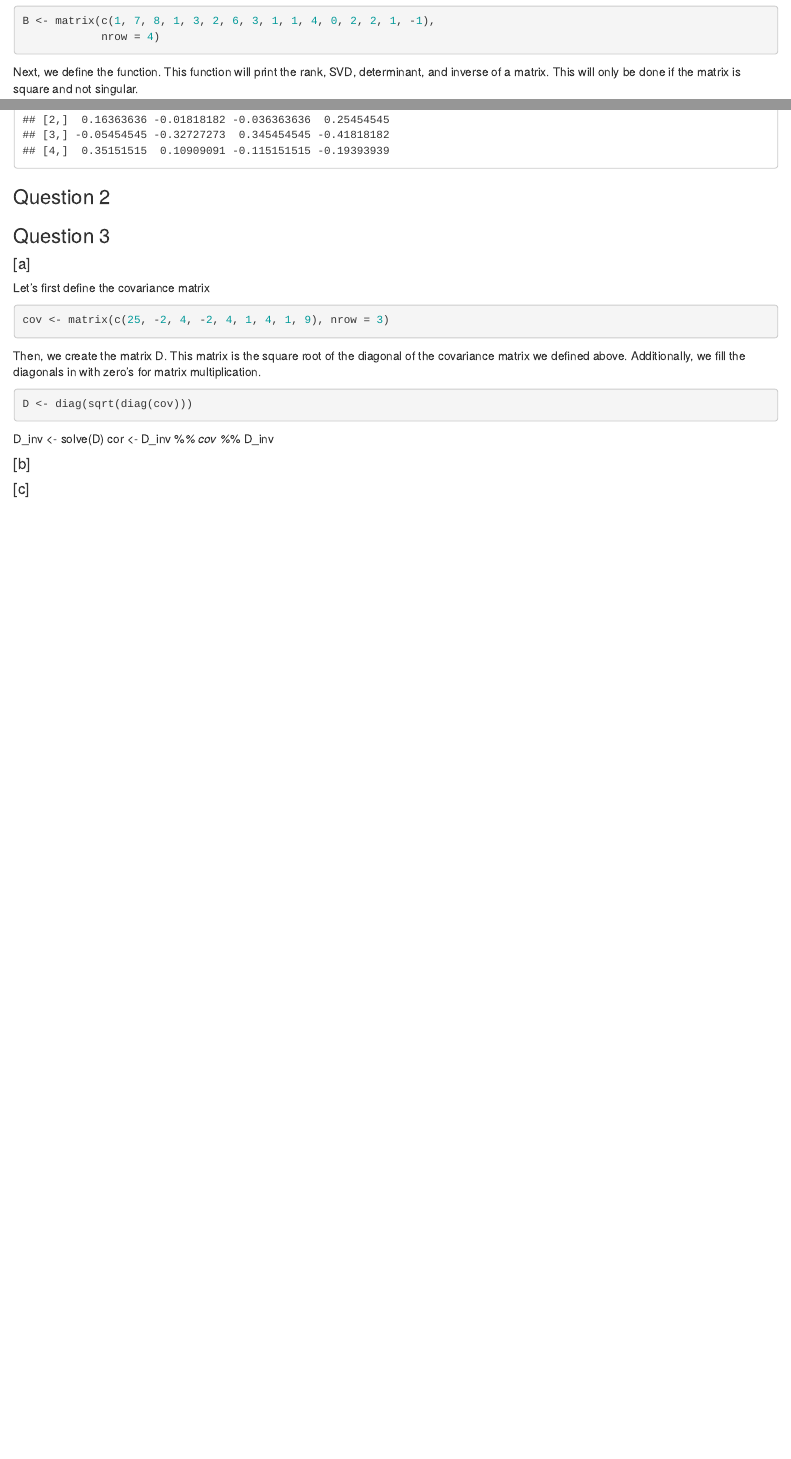
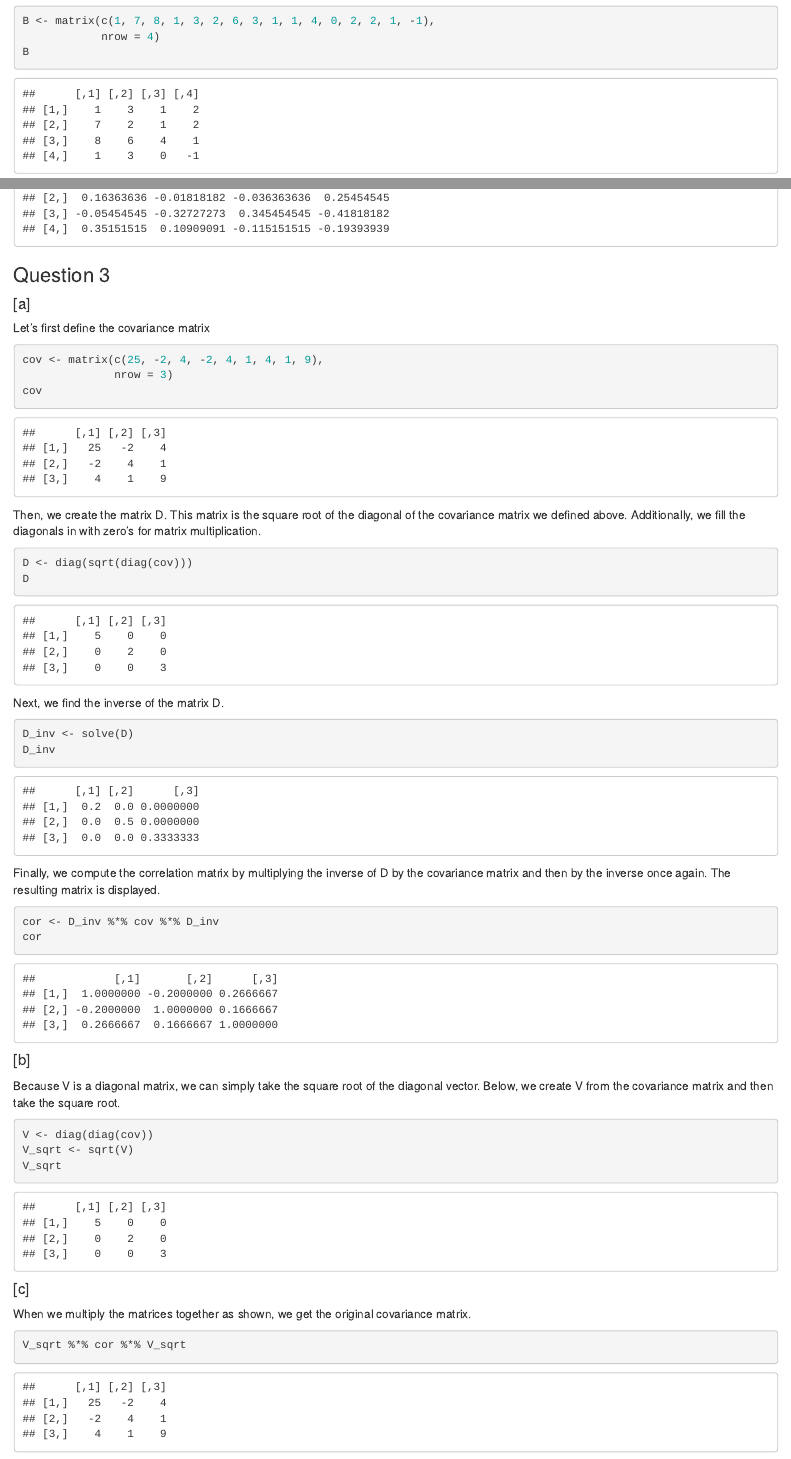
Before and after one commit to jmaslanko/multivariate, an R Markdown document (Homework/Homework2.Rmd): the page in a window 1100 px wide, from 200 px down, and a second part further down, joined at a grey line. The pictures show the output file Homework/Homework2.html that the author committed with the source, opened offline.

Commit message:
create pdf for hw2

````diff
--- a/Homework/Homework2.Rmd
+++ b/Homework/Homework2.Rmd
@@ -15,6 +15,7 @@ First, we define the matrix:
 ```{r}
 B <- matrix(c(1, 7, 8, 1, 3, 2, 6, 3, 1, 1, 4, 0, 2, 2, 1, -1),
             nrow = 4)
+B
 ```
 
 Next, we define the function.  This function will print the rank, SVD,
@@ -60,10 +61,6 @@ Finally, we see the results when we call the function:
 linalg(B)
 ```
 
-### Question 2
-
-
-
 ### Question 3
 
 #### [a]
@@ -72,6 +69,7 @@ Let's first define the covariance matrix
 ```{r}
 cov <- matrix(c(25, -2, 4, -2, 4, 1, 4, 1, 9),
               nrow = 3)
+cov
 ```
 
 Then, we create the matrix D.  This matrix is the square root of the diagonal of
@@ -79,10 +77,36 @@ the covariance matrix we defined above.  Additionally, we fill the diagonals in
 with zero's for matrix multiplication.
 ```{r}
 D <- diag(sqrt(diag(cov)))
+D
 ```
+
+Next, we find the inverse of the matrix D.
+```{r}
 D_inv <- solve(D)
+D_inv
+```
+
+Finally, we compute the correlation matrix by multiplying the inverse of D by the covariance matrix and then by the inverse once again. The resulting matrix is displayed.
+```{r}
 cor <- D_inv %*% cov %*% D_inv
+cor
+```
 
 #### [b]
 
+Because V is a diagonal matrix, we can simply take the square root of the
+diagonal vector.  Below, we create V from the covariance matrix and then take
+the square root.
+
+```{r}
+V <- diag(diag(cov))
+V_sqrt <- sqrt(V)
+V_sqrt
+```
+
 #### [c]
+When we multiply the matrices together as shown, we get the original covariance
+matrix.
+```{r}
+V_sqrt %*% cor %*% V_sqrt
+```
````
Also changed, not shown: Homework/Homework 2.pdf (added), Homework/Homework2.html.
